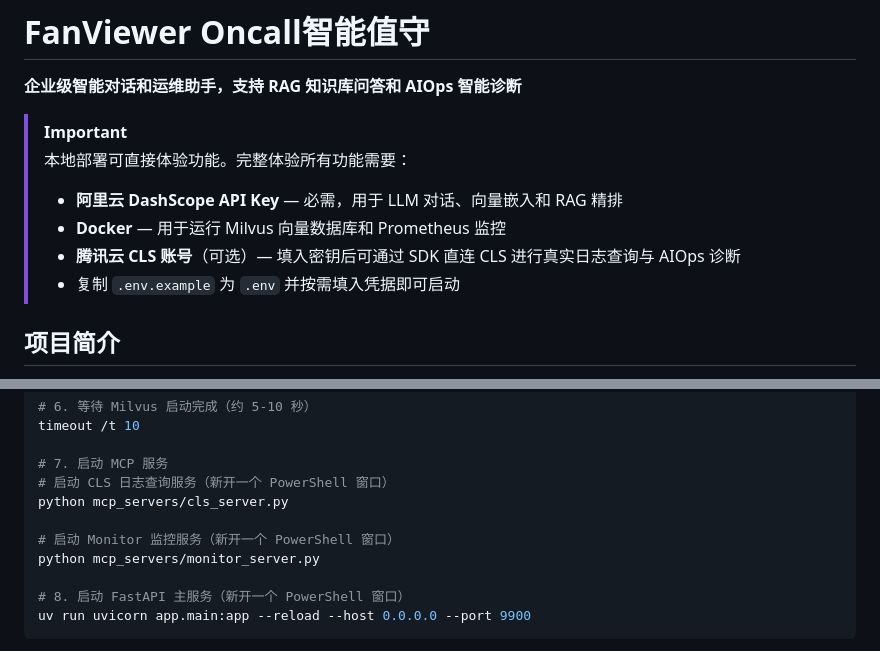
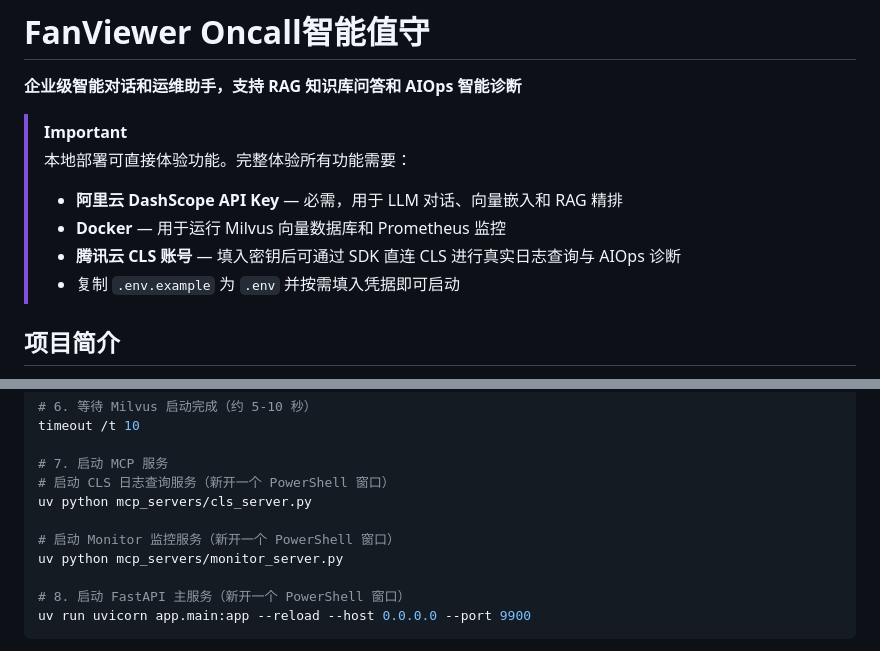
Before and after one commit to baifantuan/FanViewer-Oncall, a Markdown page: README.md, 2 parts joined by grey strips. Rendered like a GitHub page.

Commit message:
chore: Change MCP start command in README

```diff
--- a/README.md
+++ b/README.md
@@ -22,7 +22,7 @@
 > 本地部署可直接体验功能。完整体验所有功能需要：
 > - **阿里云 DashScope API Key** — 必需，用于 LLM 对话、向量嵌入和 RAG 精排
 > - **Docker** — 用于运行 Milvus 向量数据库和 Prometheus 监控
-> - **腾讯云 CLS 账号**（可选）— 填入密钥后可通过 SDK 直连 CLS 进行真实日志查询与 AIOps 诊断
+> - **腾讯云 CLS 账号** — 填入密钥后可通过 SDK 直连 CLS 进行真实日志查询与 AIOps 诊断
 > - 复制 `.env.example` 为 `.env` 并按需填入凭据即可启动
 
 ## 项目简介
@@ -123,10 +123,10 @@ timeout /t 10
 
 # 7. 启动 MCP 服务
 # 启动 CLS 日志查询服务（新开一个 PowerShell 窗口）
-python mcp_servers/cls_server.py
+uv python mcp_servers/cls_server.py
 
 # 启动 Monitor 监控服务（新开一个 PowerShell 窗口）
-python mcp_servers/monitor_server.py
+uv python mcp_servers/monitor_server.py
 
 # 8. 启动 FastAPI 主服务（新开一个 PowerShell 窗口）
 uv run uvicorn app.main:app --reload --host 0.0.0.0 --port 9900
```
